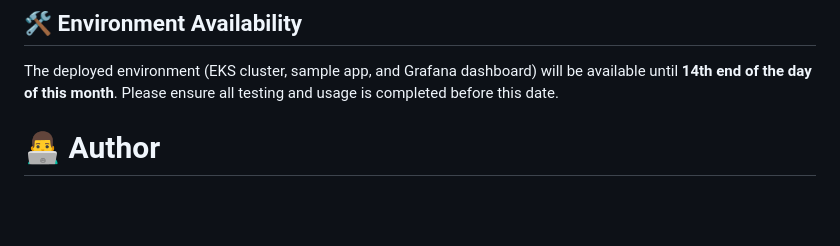
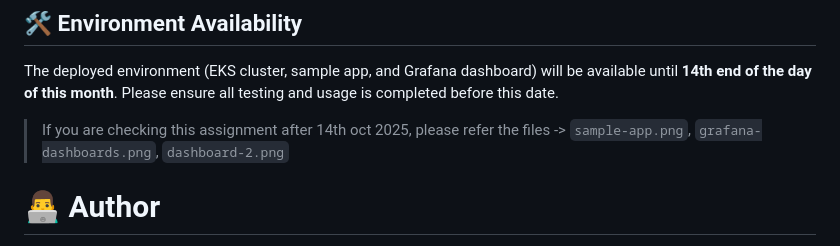
Before and after one commit to aswarda/sample-app, a Markdown page: Readme.md, the part around the change. GitHub-like rendering; blank space fills up the shorter version.

Commit message:
added screenshot reference for post 14th date verfication purpose

```diff
--- a/Readme.md
+++ b/Readme.md
@@ -327,6 +327,7 @@ Before running this setup, ensure:
 ## 🛠 Environment Availability
 
 The deployed environment (EKS cluster, sample app, and Grafana dashboard) will be available until **14th end of the day of this month**. Please ensure all testing and usage is completed before this date.
+> If you are checking this assignment after 14th oct 2025, please refer the files -> `sample-app.png`, `grafana-dashboards.png`, `dashboard-2.png`
 
 
 # 👨‍💻 Author
```
